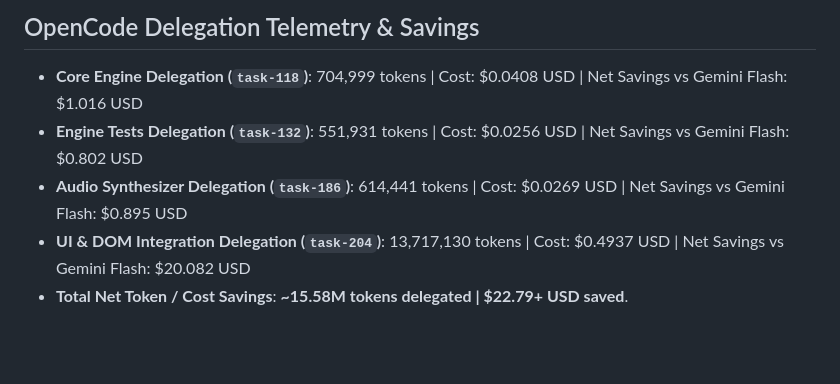
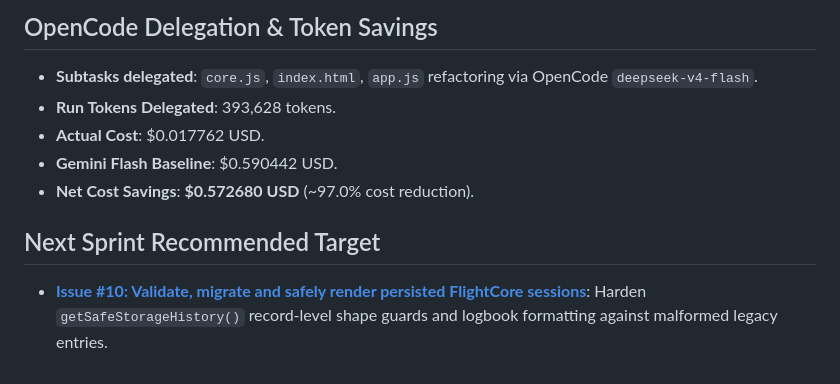
Before and after one commit to PuwitChao/FlightCore, a Markdown page: HANDOFF.md, the part around one of its changes. Drawn GitHub-style; blank space fills up the shorter version.

```diff
--- a/HANDOFF.md
+++ b/HANDOFF.md
@@ -48,7 +36,10 @@ Implement and verify the long-horizon pending EPIC: Daily Flight Ops, Tactile We
 
-## OpenCode Delegation Telemetry & Savings
-- **Core Engine Delegation (`task-118`)**: 704,999 tokens | Cost: $0.0408 USD | Net Savings vs Gemini Flash: $1.016 USD
-- **Engine Tests Delegation (`task-132`)**: 551,931 tokens | Cost: $0.0256 USD | Net Savings vs Gemini Flash: $0.802 USD
-- **Audio Synthesizer Delegation (`task-186`)**: 614,441 tokens | Cost: $0.0269 USD | Net Savings vs Gemini Flash: $0.895 USD
-- **UI & DOM Integration Delegation (`task-204`)**: 13,717,130 tokens | Cost: $0.4937 USD | Net Savings vs Gemini Flash: $20.082 USD
-- **Total Net Token / Cost Savings**: **~15.58M tokens delegated | $22.79+ USD saved**.
+## OpenCode Delegation & Token Savings
+- **Subtasks delegated**: `core.js`, `index.html`, `app.js` refactoring via OpenCode `deepseek-v4-flash`.
+- **Run Tokens Delegated**: 393,628 tokens.
+- **Actual Cost**: $0.017762 USD.
+- **Gemini Flash Baseline**: $0.590442 USD.
+- **Net Cost Savings**: **$0.572680 USD** (~97.0% cost reduction).
+
+## Next Sprint Recommended Target
+- **[Issue #10: Validate, migrate and safely render persisted FlightCore sessions](https://github.com/PuwitChao/FlightCore/issues/10)**: Harden `getSafeStorageHistory()` record-level shape guards and logbook formatting against malformed legacy entries.
```
Also changed, not shown: other parts of HANDOFF.md (+26 -38 lines).
